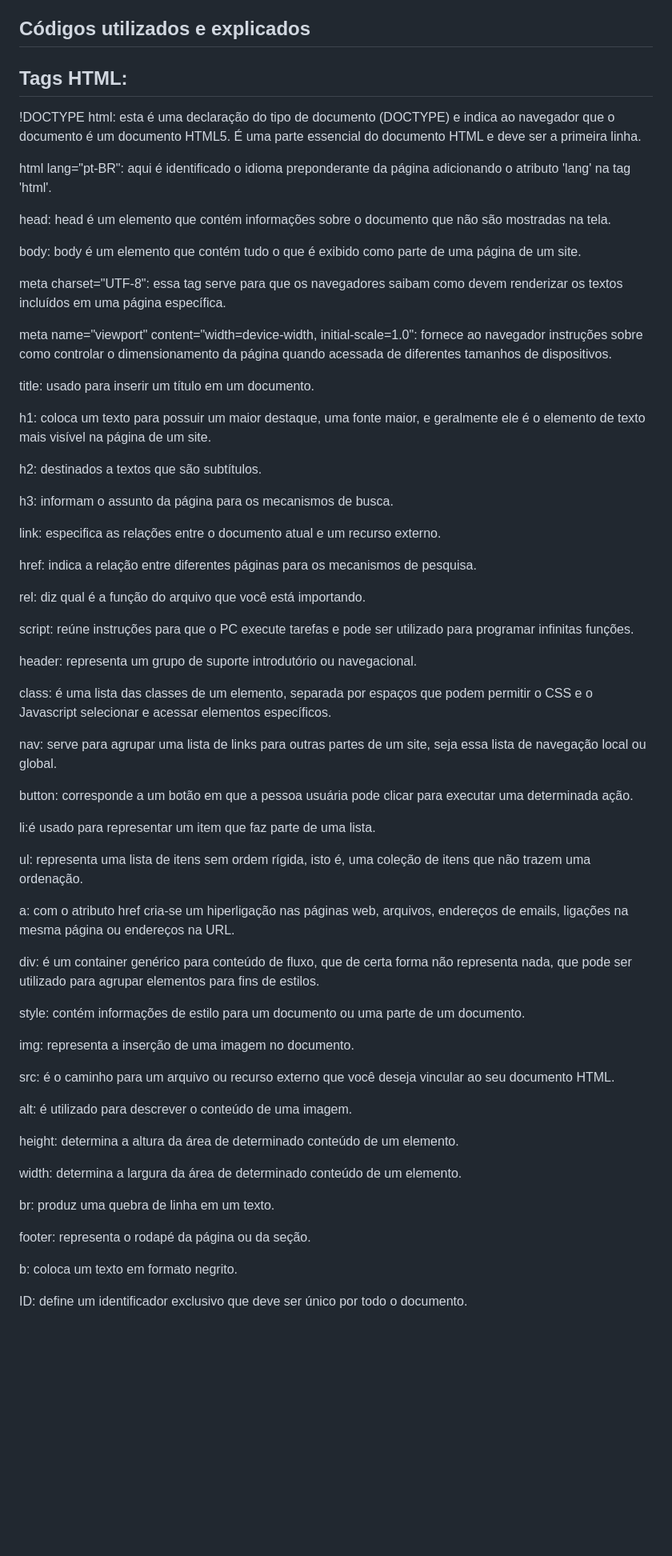
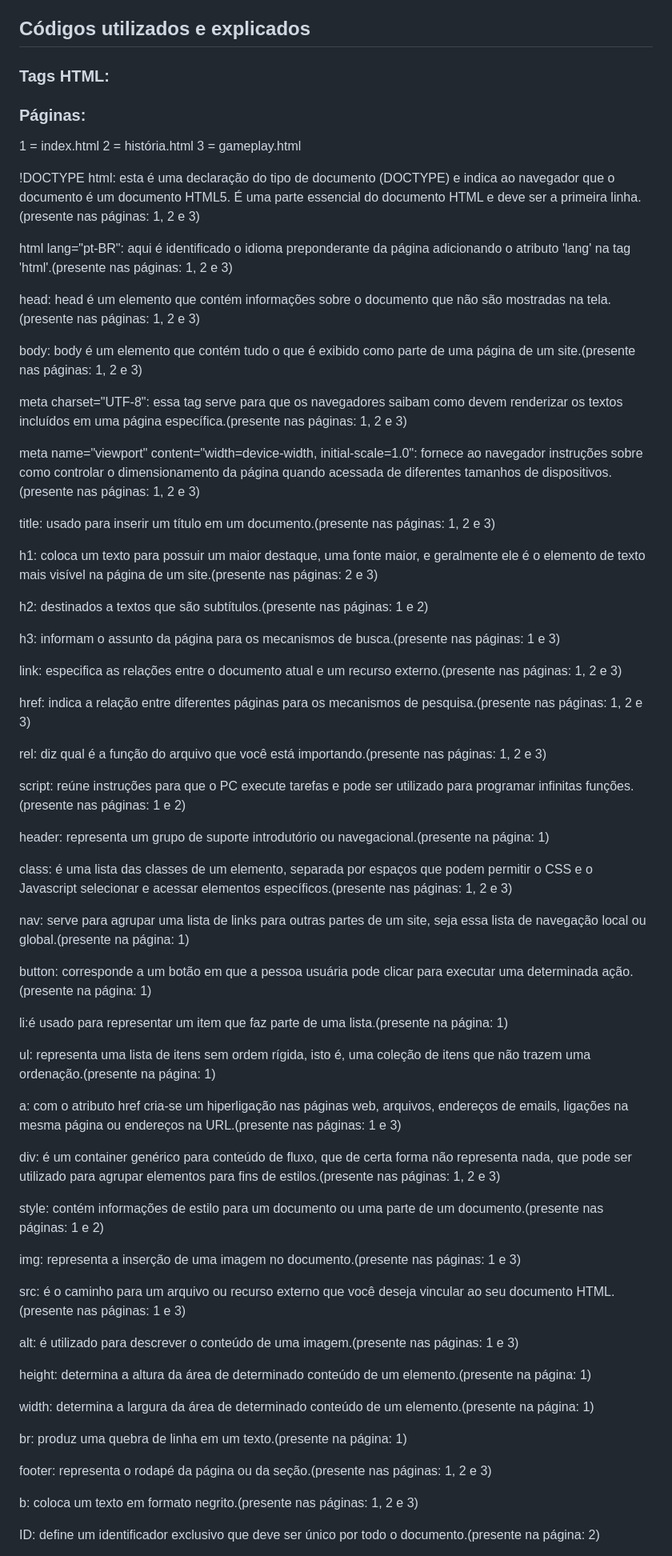
Before and after one commit to Leonardo-Cassio/godofwar, a Markdown page: README.md, the part around the change printed below. Shown: that part at 80% size. GitHub-like rendering; blank space fills up the shorter version.

```diff
--- a/README.md
+++ b/README.md
@@ -20,69 +20,71 @@ Eu comecei desenvolvendo a página inicial aplicando o código HTML e juntamente
 Editor de Código Visual Studio Code - Vscode
 
 ## Códigos utilizados e explicados
-## Tags HTML:
+### Tags HTML:
+### Páginas:
+1 = index.html 2 = história.html 3 = gameplay.html
 
-!DOCTYPE html: esta é uma declaração do tipo de documento (DOCTYPE) e indica ao navegador que o documento é um documento HTML5. É uma parte essencial do documento HTML e deve ser a primeira linha.
+!DOCTYPE html: esta é uma declaração do tipo de documento (DOCTYPE) e indica ao navegador que o documento é um documento HTML5. É uma parte essencial do documento HTML e deve ser a primeira linha. (presente nas páginas: 1, 2 e 3)
 
-html lang="pt-BR": aqui é identificado o idioma preponderante da página adicionando o atributo 'lang' na tag 'html'.
+html lang="pt-BR": aqui é identificado o idioma preponderante da página adicionando o atributo 'lang' na tag 'html'.(presente nas páginas: 1, 2 e 3)
 
-head: head é um elemento que contém informações sobre o documento que não são mostradas na tela.
+head: head é um elemento que contém informações sobre o documento que não são mostradas na tela.(presente nas páginas: 1, 2 e 3)
 
-body: body é um elemento que contém tudo o que é exibido como parte de uma página de um site.
+body: body é um elemento que contém tudo o que é exibido como parte de uma página de um site.(presente nas páginas: 1, 2 e 3)
 
-meta charset="UTF-8": essa tag serve para que os navegadores saibam como devem renderizar os textos incluídos em uma página específica.
+meta charset="UTF-8": essa tag serve para que os navegadores saibam como devem renderizar os textos incluídos em uma página específica.(presente nas páginas: 1, 2 e 3)
 
-meta name="viewport" content="width=device-width, initial-scale=1.0": fornece ao navegador instruções sobre como controlar o dimensionamento da página quando acessada de diferentes tamanhos de dispositivos.
+meta name="viewport" content="width=device-width, initial-scale=1.0": fornece ao navegador instruções sobre como controlar o dimensionamento da página quando acessada de diferentes tamanhos de dispositivos.(presente nas páginas: 1, 2 e 3)
 
-title: usado para inserir um título em um documento.
+title: usado para inserir um título em um documento.(presente nas páginas: 1, 2 e 3)
 
-h1: coloca um texto para possuir um maior destaque, uma fonte maior, e geralmente ele é o elemento de texto mais visível na página de um site.
+h1: coloca um texto para possuir um maior destaque, uma fonte maior, e geralmente ele é o elemento de texto mais visível na página de um site.(presente nas páginas: 2 e 3)
 
-h2: destinados a textos que são subtítulos.
+h2: destinados a textos que são subtítulos.(presente nas páginas: 1 e 2)
 
-h3: informam o assunto da página para os mecanismos de busca.
+h3: informam o assunto da página para os mecanismos de busca.(presente nas páginas: 1 e 3)
 
-link: especifica as relações entre o documento atual e um recurso externo.
+link: especifica as relações entre o documento atual e um recurso externo.(presente nas páginas: 1, 2 e 3)
 
-href: indica a relação entre diferentes páginas para os mecanismos de pesquisa.
+href: indica a relação entre diferentes páginas para os mecanismos de pesquisa.(presente nas páginas: 1, 2 e 3)
 
-rel: diz qual é a função do arquivo que você está importando.
+rel: diz qual é a função do arquivo que você está importando.(presente nas páginas: 1, 2 e 3)
 
-script: reúne instruções para que o PC execute tarefas e pode ser utilizado para programar infinitas funções.
+script: reúne instruções para que o PC execute tarefas e pode ser utilizado para programar infinitas funções.(presente nas páginas: 1 e 2)
 
-header: representa um grupo de suporte introdutório ou navegacional.
+header: representa um grupo de suporte introdutório ou navegacional.(presente na página: 1)
 
-class: é uma lista das classes de um elemento, separada por espaços que podem permitir o CSS e o Javascript selecionar e acessar elementos específicos.
+class: é uma lista das classes de um elemento, separada por espaços que podem permitir o CSS e o Javascript selecionar e acessar elementos específicos.(presente nas páginas: 1, 2 e 3)
 
-nav: serve para agrupar uma lista de links para outras partes de um site, seja essa lista de navegação local ou global.
+nav: serve para agrupar uma lista de links para outras partes de um site, seja essa lista de navegação local ou global.(presente na página: 1)
 
-button: corresponde a um botão em que a pessoa usuária pode clicar para executar uma determinada ação.
+button: corresponde a um botão em que a pessoa usuária pode clicar para executar uma determinada ação.(presente na página: 1)
 
-li:é usado para representar um item que faz parte de uma lista.
+li:é usado para representar um item que faz parte de uma lista.(presente na página: 1)
 
-ul: representa uma lista de itens sem ordem rígida, isto é, uma coleção de itens que não trazem uma ordenação.
+ul: representa uma lista de itens sem ordem rígida, isto é, uma coleção de itens que não trazem uma ordenação.(presente na página: 1)
 
-a: com o atributo href cria-se um hiperligação nas páginas web, arquivos, endereços de emails, ligações na mesma página ou endereços na URL.
+a: com o atributo href cria-se um hiperligação nas páginas web, arquivos, endereços de emails, ligações na mesma página ou endereços na URL.(presente nas páginas: 1 e 3)
 
-div: é um container genérico para conteúdo de fluxo, que de certa forma não representa nada, que pode ser utilizado para agrupar elementos para fins de estilos.
+div: é um container genérico para conteúdo de fluxo, que de certa forma não representa nada, que pode ser utilizado para agrupar elementos para fins de estilos.(presente nas páginas: 1, 2 e 3)
 
-style: contém informações de estilo para um documento ou uma parte de um documento.
+style: contém informações de estilo para um documento ou uma parte de um documento.(presente nas páginas: 1 e 2)
 
-img: representa a inserção de uma imagem no documento.
+img: representa a inserção de uma imagem no documento.(presente nas páginas: 1 e 3)
 
-src: é o caminho para um arquivo ou recurso externo que você deseja vincular ao seu documento HTML.
+src: é o caminho para um arquivo ou recurso externo que você deseja vincular ao seu documento HTML.(presente nas páginas: 1 e 3)
 
-alt: é utilizado para descrever o conteúdo de uma imagem.
+alt: é utilizado para descrever o conteúdo de uma imagem.(presente nas páginas: 1 e 3)
 
-height: determina a altura da área de determinado conteúdo de um elemento.
+height: determina a altura da área de determinado conteúdo de um elemento.(presente na página: 1)
 
-width: determina a largura da área de determinado conteúdo de um elemento.
+width: determina a largura da área de determinado conteúdo de um elemento.(presente na página: 1)
 
-br: produz uma quebra de linha em um texto.
+br: produz uma quebra de linha em um texto.(presente na página: 1)
 
-footer: representa o rodapé da página ou da seção.
+footer: representa o rodapé da página ou da seção.(presente nas páginas: 1, 2 e 3)
 
-b: coloca um texto em formato negrito.
+b: coloca um texto em formato negrito.(presente nas páginas: 1, 2 e 3)
 
-ID: define um identificador exclusivo que deve ser único por todo o documento.
+ID: define um identificador exclusivo que deve ser único por todo o documento.(presente na página: 2)
 
```
Also changed, not shown: other parts of README.md (+2 -3 lines).
